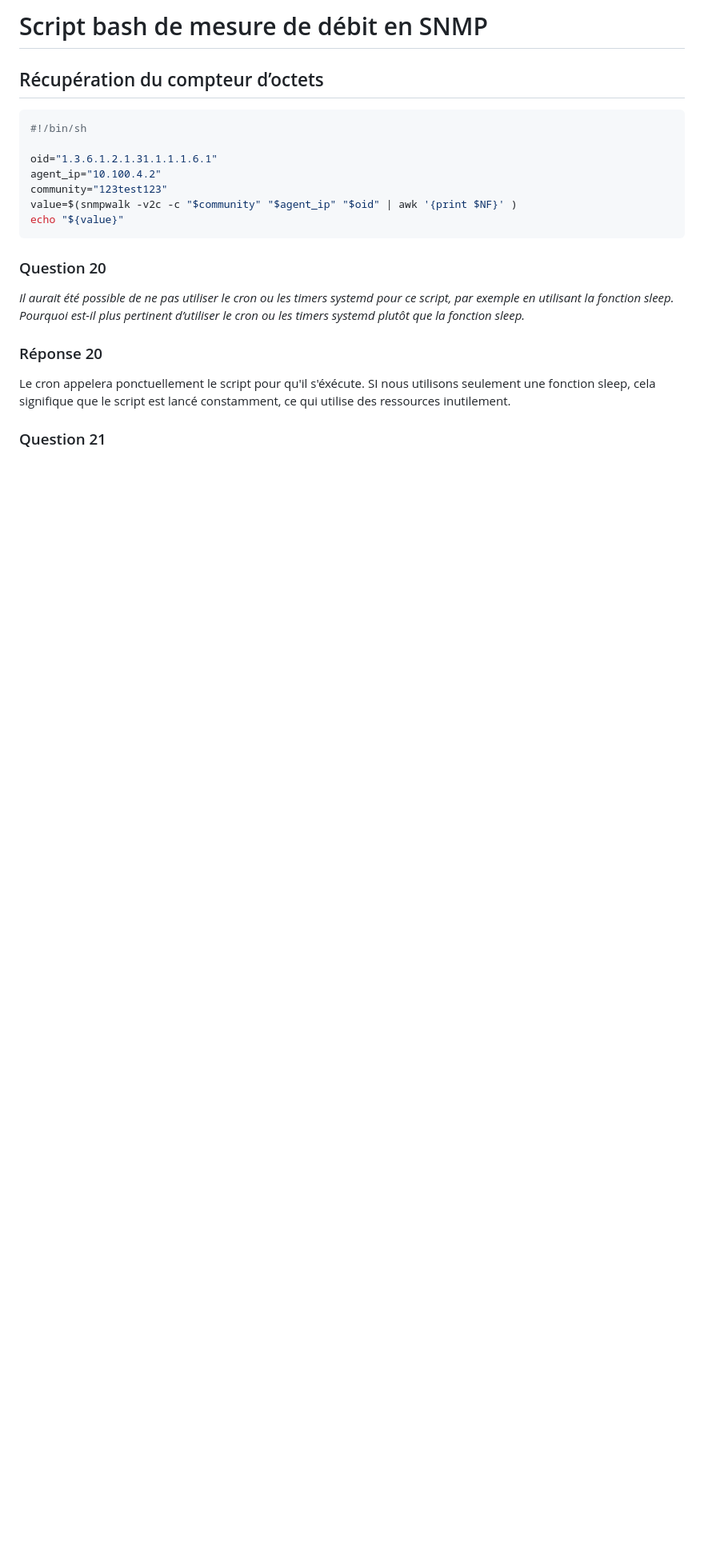
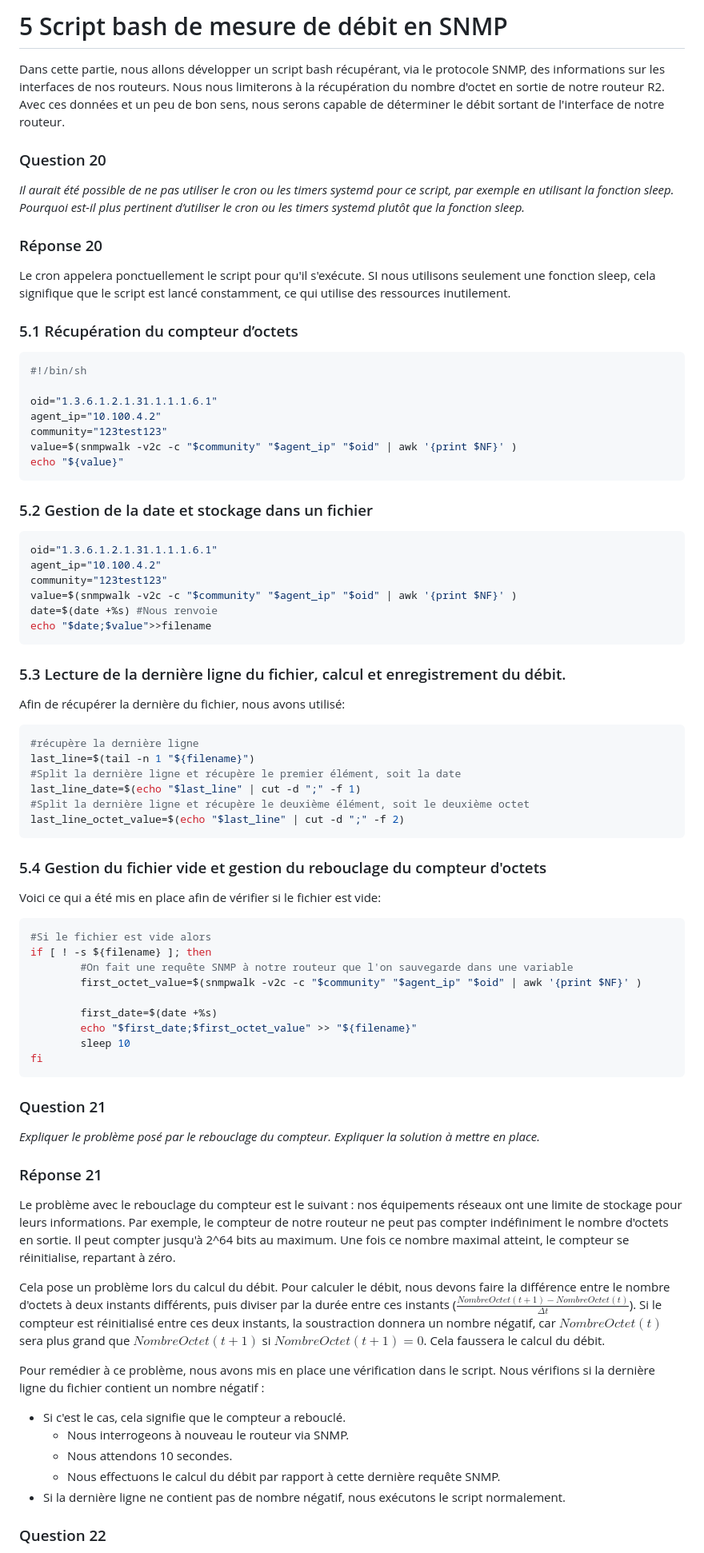
Before and after one commit to alexvallau/23-813-LEICHTNAM-ARIZZI, a Markdown page: README-P3.md, the part around one of its changes. Shown at 80% size. GitHub-like rendering; blank space fills up the shorter version.

````diff
--- a/README-P3.md
+++ b/README-P3.md
@@ -1,6 +1,18 @@
-# Script bash de mesure de débit en SNMP
+# 5 Script bash de mesure de débit en SNMP
 
-## Récupération du compteur d’octets
+Dans cette partie, nous allons développer un script bash récupérant, via le protocole SNMP, des informations sur les interfaces de nos routeurs. Nous nous limiterons  à la récupération du nombre d'octet en sortie de notre routeur R2. Avec ces données et un peu de bon sens, nous serons capable de déterminer le débit sortant de l'interface de notre routeur.
+
+
+### Question 20
+_Il aurait été possible de ne pas utiliser le cron ou les timers systemd pour ce script,
+par exemple en utilisant la fonction sleep. Pourquoi est-il plus pertinent d’utiliser le cron ou les timers
+systemd plutôt que la fonction sleep._
+
+### Réponse 20
+Le cron appelera ponctuellement le script pour qu'il s'exécute. SI nous utilisons seulement une fonction sleep, cela signifique que le script est lancé constamment, ce qui utilise des ressources inutilement.
+
+
+### 5.1 Récupération du compteur d’octets
 
 ``` bash
 #!/bin/sh
@@ -13,15 +25,56 @@ echo "${value}"
 ```
 
 
+### 5.2 Gestion de la date et stockage dans un fichier
+``` bash
+oid="1.3.6.1.2.1.31.1.1.1.6.1"
+agent_ip="10.100.4.2"
+community="123test123"
+value=$(snmpwalk -v2c -c "$community" "$agent_ip" "$oid" | awk '{print $NF}' )
+date=$(date +%s) #Nous renvoie
+echo "$date;$value">>filename
+```
+### 5.3 Lecture de la dernière ligne du fichier, calcul et enregistrement du débit.
 
-### Question 20
-_Il aurait été possible de ne pas utiliser le cron ou les timers systemd pour ce script,
-par exemple en utilisant la fonction sleep. Pourquoi est-il plus pertinent d’utiliser le cron ou les timers
-systemd plutôt que la fonction sleep._
+Afin de récupérer la dernière du fichier, nous avons utilisé:
+``` bash
+#récupère la dernière ligne
+last_line=$(tail -n 1 "${filename}")
+#Split la dernière ligne et récupère le premier élément, soit la date
+last_line_date=$(echo "$last_line" | cut -d ";" -f 1)
+#Split la dernière ligne et récupère le deuxième élément, soit le deuxième octet
+last_line_octet_value=$(echo "$last_line" | cut -d ";" -f 2)
+```
 
-### Réponse 20
-Le cron appelera ponctuellement le script pour qu'il s'éxécute. SI nous utilisons seulement une fonction sleep, cela signifique que le script est lancé constamment, ce qui utilise des ressources inutilement.
+### 5.4 Gestion du fichier vide et gestion du rebouclage du compteur d'octets
+
+Voici ce qui a été mis en place afin de vérifier si le fichier est vide:
+```bash
+#Si le fichier est vide alors
+if [ ! -s ${filename} ]; then
+        #On fait une requête SNMP à notre routeur que l'on sauvegarde dans une variable
+        first_octet_value=$(snmpwalk -v2c -c "$community" "$agent_ip" "$oid" | awk '{print $NF}' )
+
+        first_date=$(date +%s)
+        echo "$first_date;$first_octet_value" >> "${filename}"
+        sleep 10
+fi
+```
+### Question 21
+_Expliquer le problème posé par le rebouclage du compteur. Expliquer la solution à mettre en place._
+
+### Réponse 21
+Le problème avec le rebouclage du compteur est le suivant : nos équipements réseaux ont une limite de stockage pour leurs informations. Par exemple, le compteur de notre routeur ne peut pas compter indéfiniment le nombre d'octets en sortie. Il peut compter jusqu'à 2^64 bits au maximum. Une fois ce nombre maximal atteint, le compteur se réinitialise, repartant à zéro.
+
+Cela pose un problème lors du calcul du débit. Pour calculer le débit, nous devons faire la différence entre le nombre d'octets à deux instants différents, puis diviser par la durée entre ces instants ($\frac{NombreOctet(t+1)-NombreOctet(t)}{\Delta t}$). Si le compteur est réinitialisé entre ces deux instants, la soustraction donnera un nombre négatif, car $NombreOctet(t)$ sera plus grand que $NombreOctet(t+1)$ si $NombreOctet(t+1) = 0$. Cela faussera le calcul du débit.
+
+Pour remédier à ce problème, nous avons mis en place une vérification dans le script. Nous vérifions si la dernière ligne du fichier contient un nombre négatif :
+- Si c'est le cas, cela signifie que le compteur a rebouclé.
+  - Nous interrogeons à nouveau le routeur via SNMP.
+  - Nous attendons 10 secondes.
+  - Nous effectuons le calcul du débit par rapport à cette dernière requête SNMP.
+- Si la dernière ligne ne contient pas de nombre négatif, nous exécutons le script normalement.
 
 
-### Question 21
+### Question 22
 
````
Also changed, not shown: other parts of README-P3.md (+27 -24 lines).
